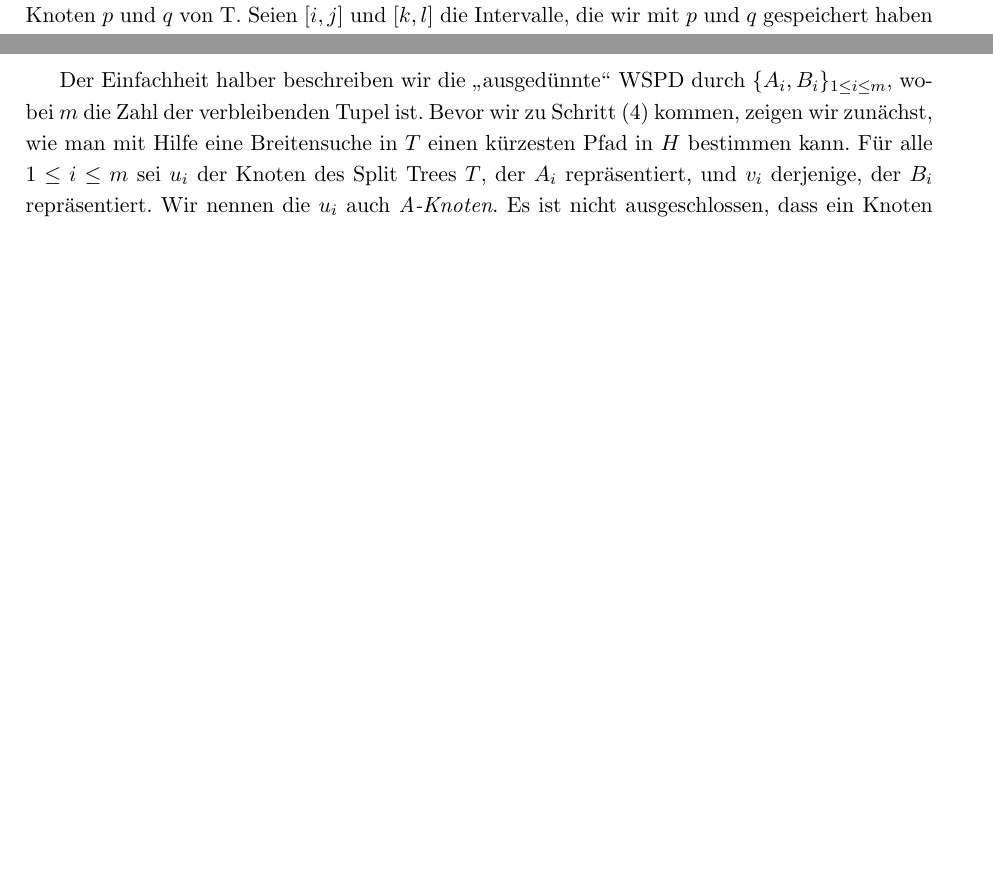
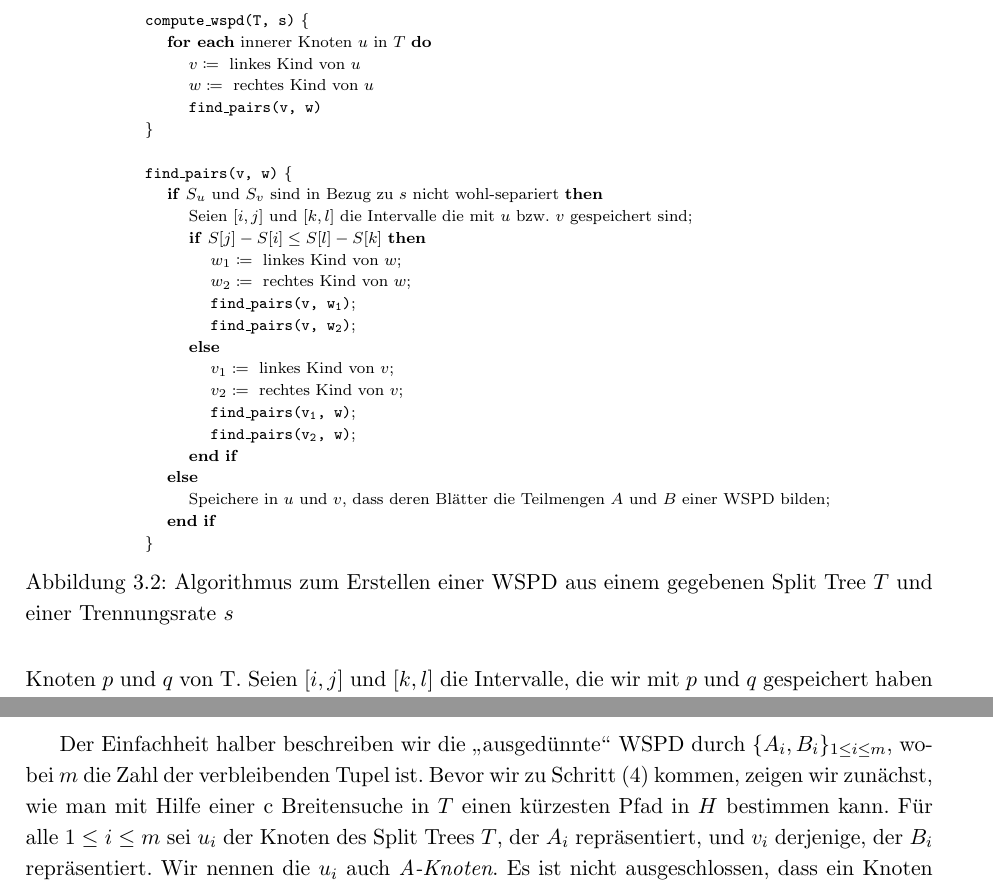
Before and after one commit to NKlug/paper-dpapp, a LaTeX paper (src/main.tex, which reads src/wspd_algorithm.tex): two parts of pages 5 and 9 of 11 before the commit and two parts of pages 5 and 9 of 12 after it, joined at a grey line, cut at the place of the change, the shorter picture padded with empty space. Compiled offline with pdfLaTeX.

Commit message:
Add wspd algorithm and set algorithm font size

```diff
--- a/src/main.tex
+++ b/src/main.tex
@@ -26,7 +26,7 @@
 \renewcommand{\refname}{Referenzen}
 \renewcommand{\baselinestretch}{1.15} % line distance
 \renewcommand{\proofname}{\Beweis} % name proofs 'Beweis'
-
+\renewcommand\thefigure{\thesection.\arabic{figure}}
 
 \setitemize{itemsep=0mm} % itemize line distance
 \setenumerate{label=(\arabic*),itemsep=0mm} % enumerate labeling and line distance
@@ -255,7 +255,7 @@
     \end{enumerate}
 
     Der Einfachheit halber beschreiben wir die \glqq ausgedünnte\grqq\ WSPD durch $\{A_i, B_i\}_{1\leq i \leq m}$, wobei $m$ die Zahl der verbleibenden Tupel ist.
-    Bevor wir zu Schritt (4) kommen, zeigen wir zunächst, wie man mit Hilfe eine Breitensuche in $T$ einen kürzesten Pfad in $H$ bestimmen kann.
+    Bevor wir zu Schritt (4) kommen, zeigen wir zunächst, wie man mit Hilfe einer c Breitensuche in $T$ einen kürzesten Pfad in $H$ bestimmen kann.
     Für alle $1 \leq i \leq m$ sei $u_i$ der Knoten des Split Trees $T$, der $A_i$ repräsentiert, und $v_i$ derjenige, der $B_i$ repräsentiert. Wir nennen die $u_i$ auch \emph{A-Knoten}. Es ist nicht ausgeschlossen, dass ein Knoten von $T$ mehrere $A_i$ und $B_i$ repräsentiert. Folglich speichert jeder Knoten eine Liste seiner $A_i$ und $B_i$.
 
     Die Breitensuche die wir verwenden, zeigt Ähnlichkeiten zu der, die in \cite{hagerup} erklärt wird. Für jeden Knoten $v$ des Baumes $T$ speichern wir dabei drei Variablen:
--- /dev/null
+++ b/src/wspd_algorithm.tex
@@ -0,0 +1,42 @@
+\begin{figure}
+	\centering
+	\begin{minipage}{.8\linewidth}
+		\scriptsize
+		\begin{algorithmic}[H]
+			\STATE \texttt{compute\_wspd(T, s)}  \{
+			\begin{ALC@g}
+				\STATE \textbf{for each} innerer Knoten $u$ in $T$ \textbf{do}
+				\begin{ALC@g}
+					\STATE $v \coloneqq \text{ linkes Kind von } u$
+					\STATE $w \coloneqq \text{ rechtes Kind von } u$
+					\STATE \texttt{find\_pairs(v, w)}
+				\end{ALC@g}
+			\end{ALC@g}
+			\STATE \}
+			\STATE \
+			\STATE \texttt{find\_pairs(v, w)} \{
+			\begin{ALC@g}
+				\IF{$S_u$ und $S_v$ sind in Bezug zu $s$ nicht wohl-separiert}
+					\STATE Seien $[i, j]$ und $[k, l]$ die Intervalle die mit $u$ bzw. $v$ gespeichert sind;
+						\IF{$S[j] - S[i] \leq S[l] - S[k]$}
+							\STATE $w_1 \coloneqq \text{ linkes Kind von } w $;
+							\STATE $w_2 \coloneqq \text{ rechtes Kind von } w $;
+							\STATE \texttt{find\_pairs(v, w\textsubscript{1})};
+							\STATE \texttt{find\_pairs(v, w\textsubscript{2})};
+						\ELSE
+							\STATE $v_1 \coloneqq \text{ linkes Kind von } v $;
+							\STATE $v_2 \coloneqq \text{ rechtes Kind von } v $;
+							\STATE \texttt{find\_pairs(v\textsubscript{1}, w)};
+							\STATE \texttt{find\_pairs(v\textsubscript{2}, w)};
+						\ENDIF
+				\ELSE
+					\STATE Speichere in $u$ und $v$, dass deren Blätter die Teilmengen $A$ und $B$ einer WSPD bilden;
+				\ENDIF
+			\end{ALC@g}
+
+			\STATE \}
+		\end{algorithmic}
+	\end{minipage}
+	\caption{Algorithmus zum Erstellen einer WSPD aus einem gegebenen Split Tree $T$ und einer Trennungsrate $s$}
+	\label{fig:wspd}
+\end{figure}
```
Also changed, not shown: src/split_tree_algorithm.tex (+1 -0 lines), src/wspd.tex (+9 -2 lines), out/main.pdf.
